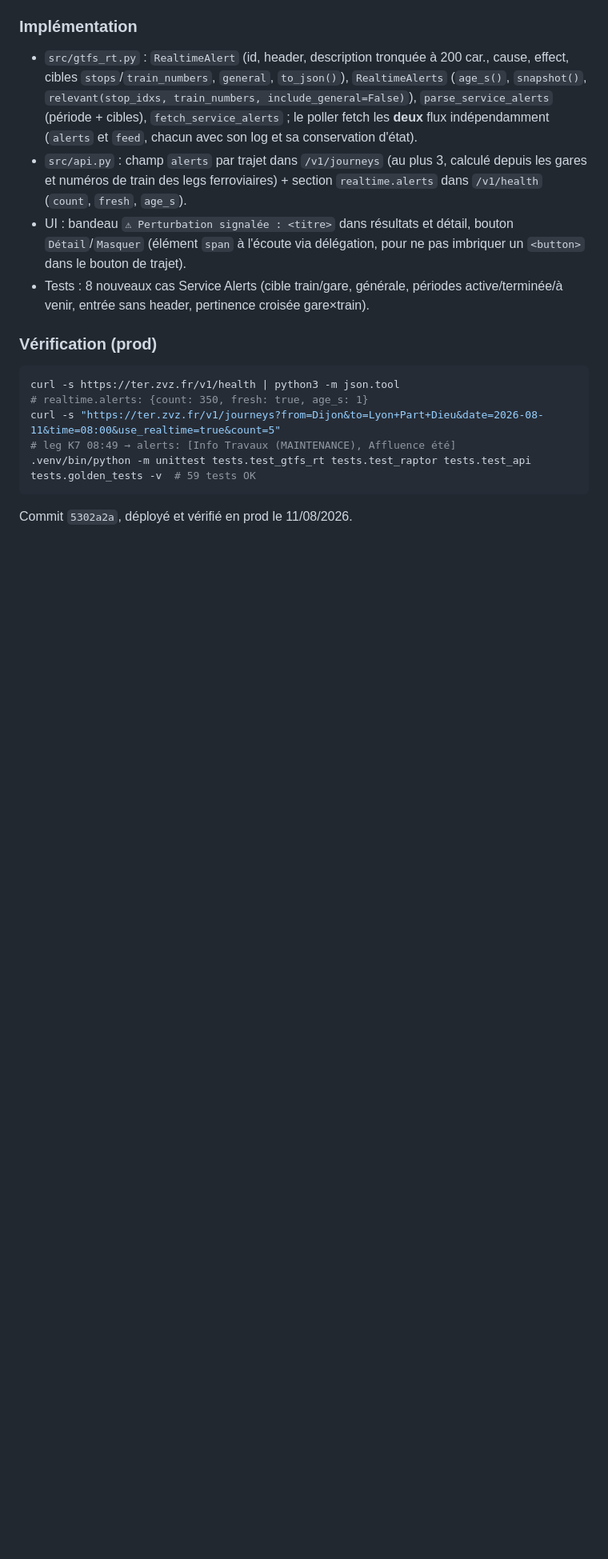
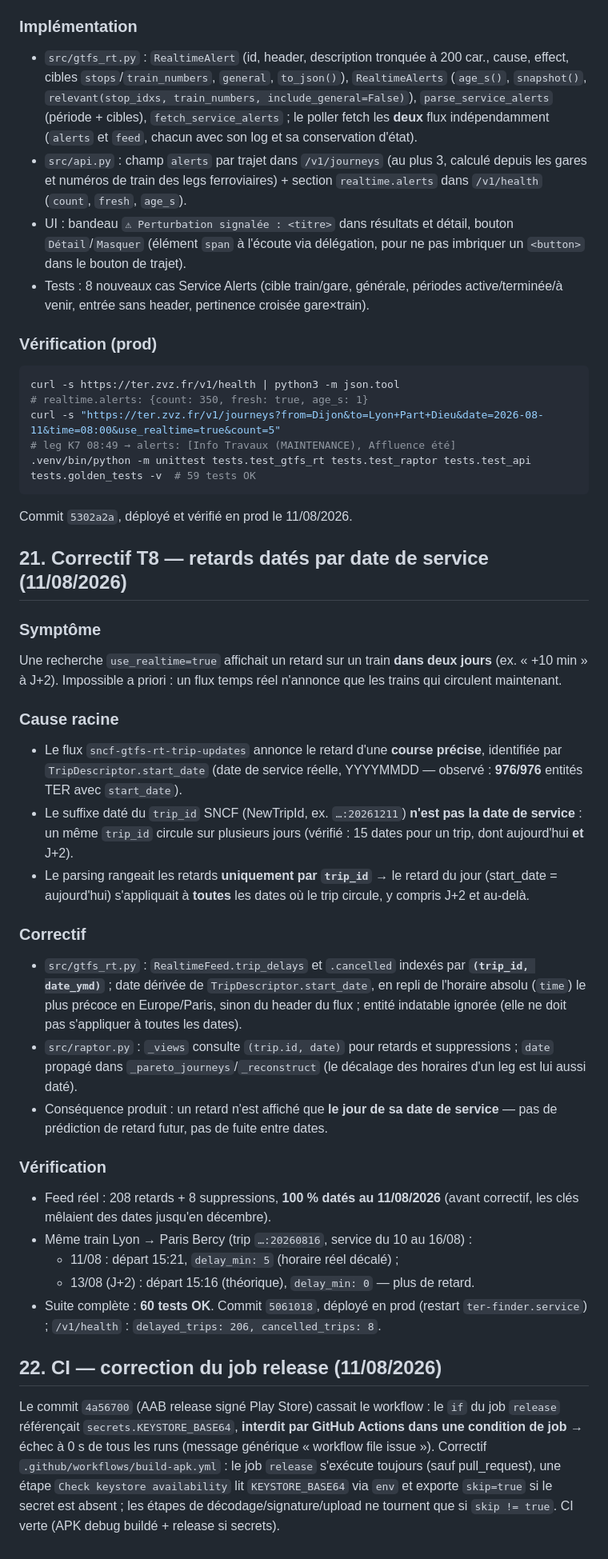
Before and after one commit to muarf/PlanTER, a Markdown page: walkthrough.md, the part around one of its changes. Shown at 80% size. Rendered like a GitHub page; blank space fills up the shorter version.

Commit message:
Docs: correctif T8 date de service (walkthrough 21, PLAN T8/T9) + CI release (walkthrough 22)
Retards/suppressions indexes par (trip_id, date_ymd) via TripDescriptor.
start_date; un retard du jour ne fuit plus sur J+2. T9 a jour: slug Trainline
(trainline_slug), booking par leg. CI: secrets interdits dans un if de job.

````diff
--- a/walkthrough.md
+++ b/walkthrough.md
@@ -786,3 +787,57 @@ curl -s "https://ter.zvz.fr/v1/journeys?from=Dijon&to=Lyon+Part+Dieu&date=2026-0
 ```
 
 Commit `5302a2a`, déployé et vérifié en prod le 11/08/2026.
+
+## 21. Correctif T8 — retards datés par date de service (11/08/2026)
+
+### Symptôme
+
+Une recherche `use_realtime=true` affichait un retard sur un train **dans deux
+jours** (ex. « +10 min » à J+2). Impossible a priori : un flux temps réel
+n'annonce que les trains qui circulent maintenant.
+
+### Cause racine
+
+- Le flux `sncf-gtfs-rt-trip-updates` annonce le retard d'une **course précise**,
+  identifiée par `TripDescriptor.start_date` (date de service réelle, YYYYMMDD —
+  observé : **976/976** entités TER avec `start_date`).
+- Le suffixe daté du `trip_id` SNCF (NewTripId, ex. `…:20261211`) **n'est pas la
+  date de service** : un même `trip_id` circule sur plusieurs jours (vérifié :
+  15 dates pour un trip, dont aujourd'hui **et** J+2).
+- Le parsing rangeait les retards **uniquement par `trip_id`** → le retard du jour
+  (start_date = aujourd'hui) s'appliquait à **toutes** les dates où le trip
+  circule, y compris J+2 et au-delà.
+
+### Correctif
+
+- `src/gtfs_rt.py` : `RealtimeFeed.trip_delays` et `.cancelled` indexés par
+  **`(trip_id, date_ymd)`** ; date dérivée de `TripDescriptor.start_date`, en
+  repli de l'horaire absolu (`time`) le plus précoce en Europe/Paris, sinon du
+  header du flux ; entité indatable ignorée (elle ne doit pas s'appliquer à
+  toutes les dates).
+- `src/raptor.py` : `_views` consulte `(trip.id, date)` pour retards et
+  suppressions ; `date` propagé dans `_pareto_journeys`/`_reconstruct` (le
+  décalage des horaires d'un leg est lui aussi daté).
+- Conséquence produit : un retard n'est affiché que **le jour de sa date de
+  service** — pas de prédiction de retard futur, pas de fuite entre dates.
+
+### Vérification
+
+- Feed réel : 208 retards + 8 suppressions, **100 % datés au 11/08/2026**
+  (avant correctif, les clés mêlaient des dates jusqu'en décembre).
+- Même train Lyon → Paris Bercy (trip `…:20260816`, service du 10 au 16/08) :
+  - 11/08 : départ 15:21, `delay_min: 5` (horaire réel décalé) ;
+  - 13/08 (J+2) : départ 15:16 (théorique), `delay_min: 0` — plus de retard.
+- Suite complète : **60 tests OK**. Commit `5061018`, déployé en prod (restart
+  `ter-finder.service`) ; `/v1/health` : `delayed_trips: 206, cancelled_trips: 8`.
+
+## 22. CI — correction du job release (11/08/2026)
+
+Le commit `4a56700` (AAB release signé Play Store) cassait le workflow : le `if`
+du job `release` référençait `secrets.KEYSTORE_BASE64`, **interdit par GitHub
+Actions dans une condition de job** → échec à 0 s de tous les runs (message
+générique « workflow file issue »). Correctif `.github/workflows/build-apk.yml` :
+le job `release` s'exécute toujours (sauf pull_request), une étape
+`Check keystore availability` lit `KEYSTORE_BASE64` via `env` et exporte
+`skip=true` si le secret est absent ; les étapes de décodage/signature/upload ne
+tournent que si `skip != true`. CI verte (APK debug buildé + release si secrets).
````
Also changed, not shown: other parts of walkthrough.md (+5 -4 lines), PLAN.md (+3 -3 lines).
